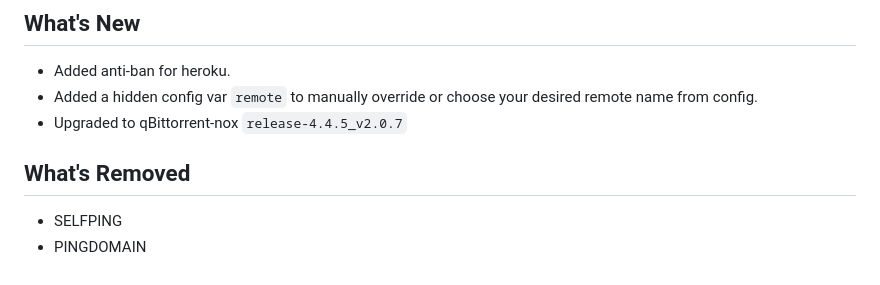
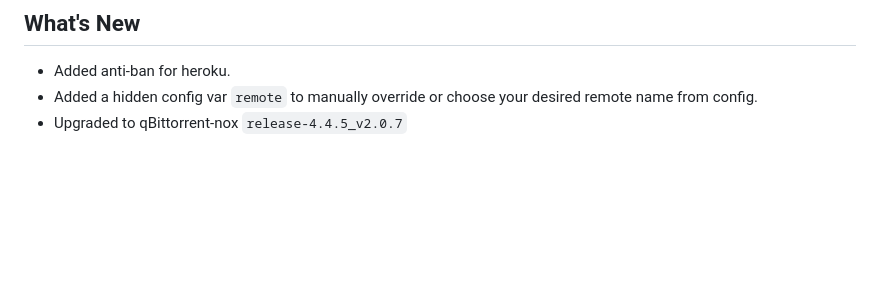
Before and after one commit to daluwarsajib/qbittorrent_heroku, a Markdown page: README.md, the part around the change. Rendered like a GitHub page; blank space fills up the shorter version.

```diff
--- a/README.md
+++ b/README.md
@@ -57,8 +57,3 @@ Special thanks to rclone and qbittorrent-nox
 * Added anti-ban for heroku.
 * Added a hidden config var `remote` to manually override or choose your desired remote name from config.
 * Upgraded to qBittorrent-nox `release-4.4.5_v2.0.7`
-
-## What's Removed
-
-* SELFPING
-* PINGDOMAIN
```
